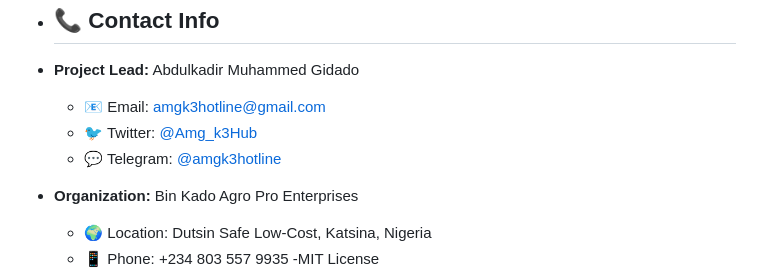
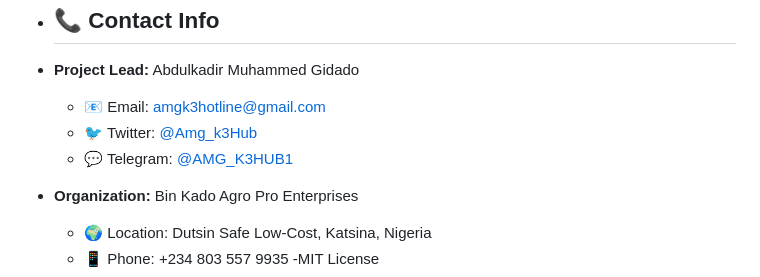
Before and after one commit to Binkado2014/Agrochain-hts, a Markdown page: README.md, the part around the change. Rendered like a GitHub page.

```diff
--- a/README.md
+++ b/README.md
@@ -108,7 +108,7 @@ AgroToken is a utility and reward token designed to power Agrochain's ecosystem
 - **Project Lead:** Abdulkadir Muhammed Gidado
   - 📧 Email: amgk3hotline@gmail.com
   - 🐦 Twitter: [@Amg_k3Hub](https://twitter.com/Amg_k3Hub)
-  - 💬 Telegram: [@amgk3hotline](https://t.me/AMG_K3HUB1)
+  - 💬 Telegram: [@AMG_K3HUB1](https://t.me/AMG_K3HUB1)
 
 - **Organization:** Bin Kado Agro Pro Enterprises
   - 🌍 Location: Dutsin Safe Low-Cost, Katsina, Nigeria
```
